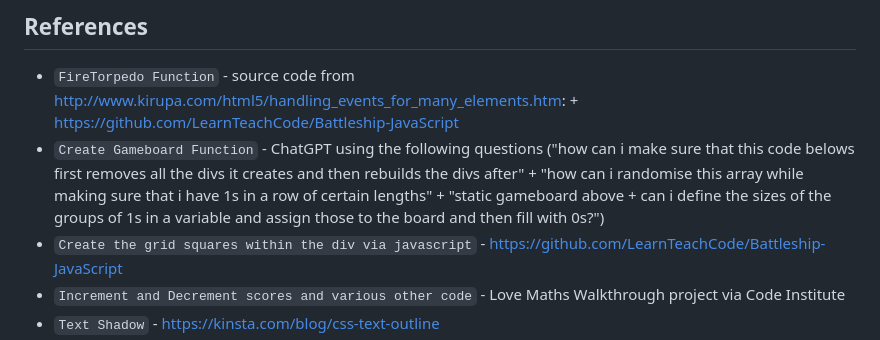
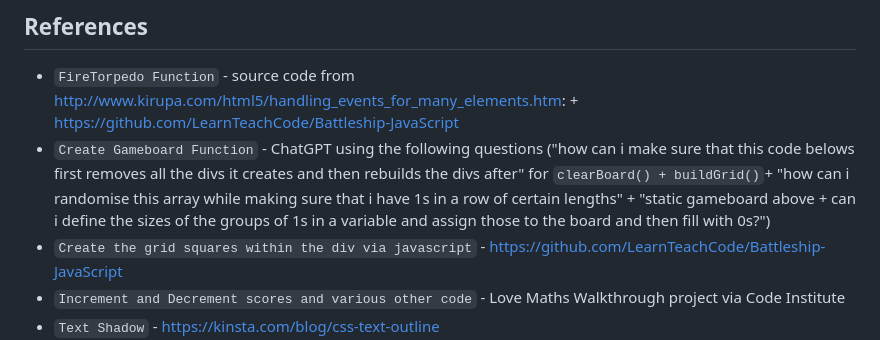
Before and after one commit to ItsJustJim33Code/BattleShips-Mini, a Markdown page: README.md, the part around the change. Drawn GitHub-style.

Commit message:
added better description for one of the references

```diff
--- a/README.md
+++ b/README.md
@@ -159,7 +159,7 @@ Another blue button should appear to click: _Open Browser_.
 ## References
 
 - `FireTorpedo Function` - source code from http://www.kirupa.com/html5/handling_events_for_many_elements.htm: + https://github.com/LearnTeachCode/Battleship-JavaScript
-- `Create Gameboard Function` - ChatGPT using the following questions ("how can i make sure that this code belows first removes all the divs it creates and then rebuilds the divs after" + "how can i randomise this array while making sure that i have 1s in a row of certain lengths" + "static gameboard above + can i define the sizes of the groups of 1s in a variable and assign those to the board and then fill with 0s?")
+- `Create Gameboard Function` - ChatGPT using the following questions ("how can i make sure that this code belows first removes all the divs it creates and then rebuilds the divs after" for `clearBoard() + buildGrid()`+ "how can i randomise this array while making sure that i have 1s in a row of certain lengths" + "static gameboard above + can i define the sizes of the groups of 1s in a variable and assign those to the board and then fill with 0s?")
 - `Create the grid squares within the div via javascript` - https://github.com/LearnTeachCode/Battleship-JavaScript
 - `Increment and Decrement scores and various other code` - Love Maths Walkthrough project via Code Institute
 - `Text Shadow` - https://kinsta.com/blog/css-text-outline
```
